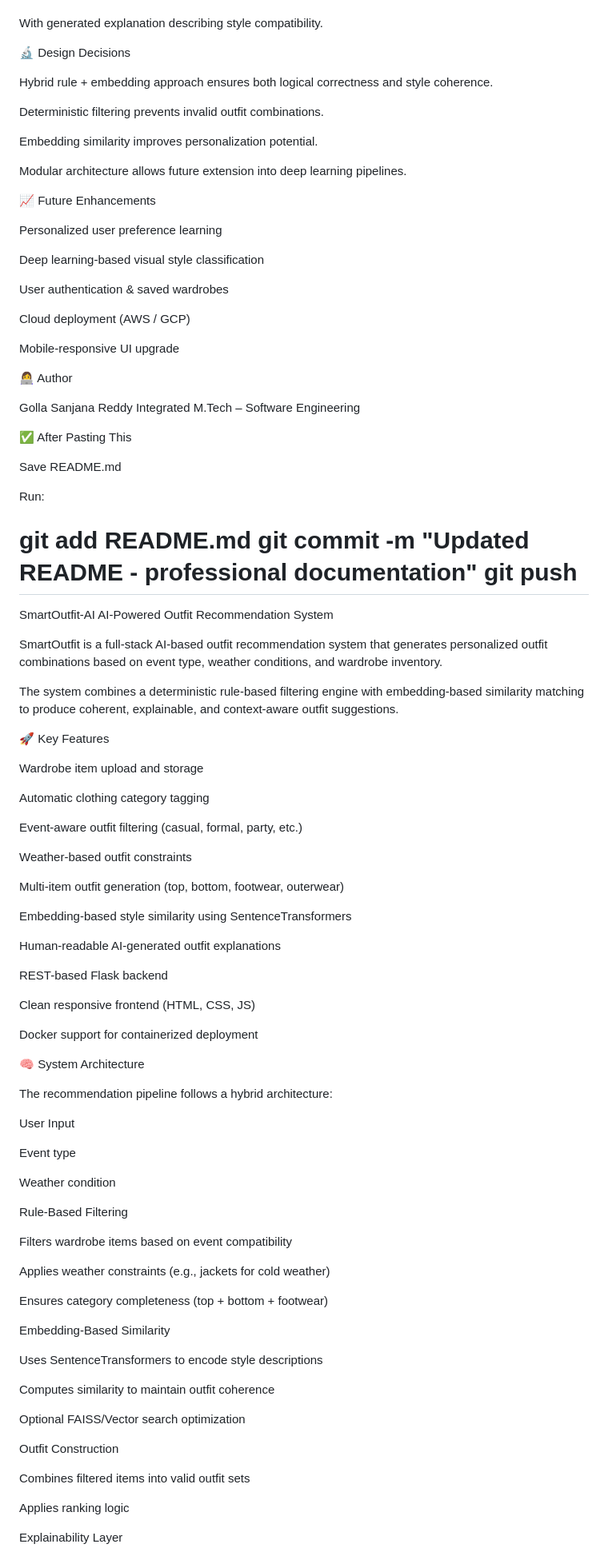
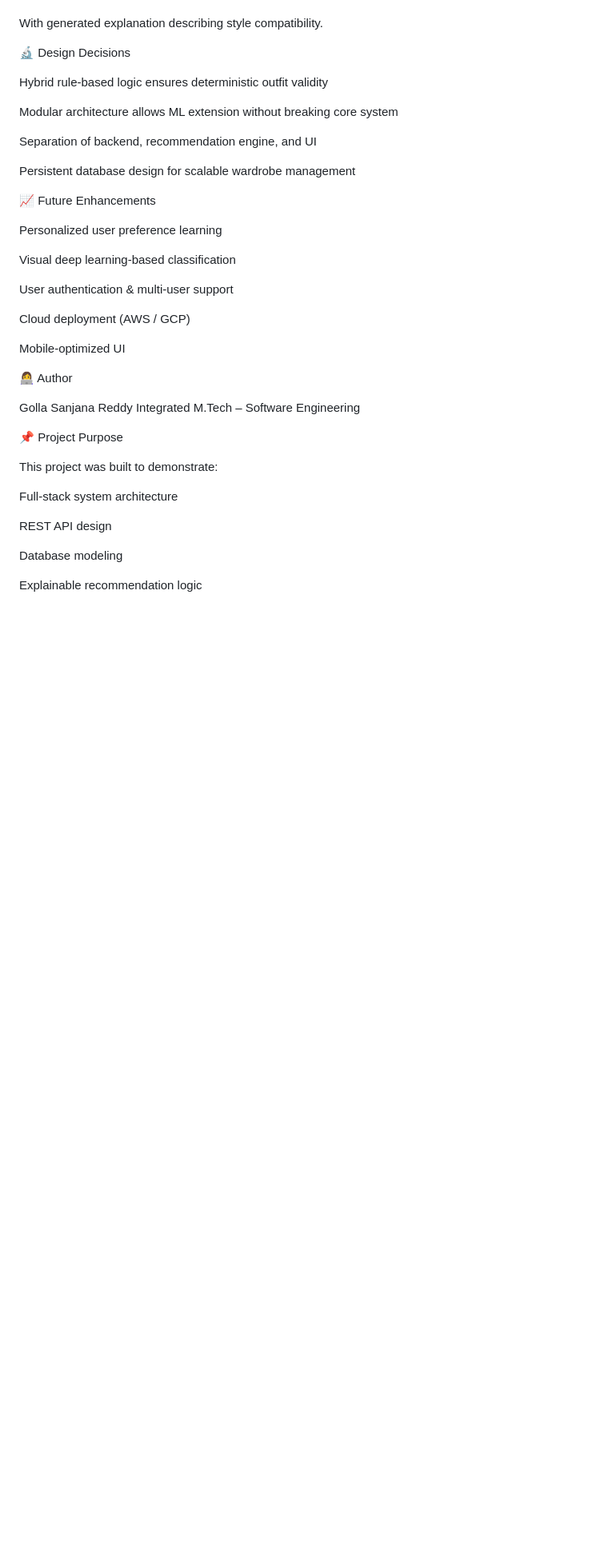
Before and after one commit to SANJU260904/SmartOutfit-AI, a Markdown page: README.md, the part around one of its changes. Shown at 80% size. Rendered like a GitHub page; blank space fills up the shorter version.

Commit message:
Clean professional README

```diff
--- a/README.md
+++ b/README.md
@@ -186,101 +173,40 @@ With generated explanation describing style compatibility.
 
 🔬 Design Decisions
 
-Hybrid rule + embedding approach ensures both logical correctness and style coherence.
+Hybrid rule-based logic ensures deterministic outfit validity
 
-Deterministic filtering prevents invalid outfit combinations.
+Modular architecture allows ML extension without breaking core system
 
-Embedding similarity improves personalization potential.
+Separation of backend, recommendation engine, and UI
 
-Modular architecture allows future extension into deep learning pipelines.
+Persistent database design for scalable wardrobe management
 
 📈 Future Enhancements
 
 Personalized user preference learning
 
-Deep learning-based visual style classification
+Visual deep learning-based classification
 
-User authentication & saved wardrobes
+User authentication & multi-user support
 
 Cloud deployment (AWS / GCP)
 
-Mobile-responsive UI upgrade
+Mobile-optimized UI
 
 👩‍💻 Author
 
 Golla Sanjana Reddy
 Integrated M.Tech – Software Engineering
 
-✅ After Pasting This
+📌 Project Purpose
 
-Save README.md
+This project was built to demonstrate:
 
-Run:
+Full-stack system architecture
 
-git add README.md
-git commit -m "Updated README - professional documentation"
-git push
-=======
-SmartOutfit-AI
-AI-Powered Outfit Recommendation System
+REST API design
 
-SmartOutfit is a full-stack AI-based outfit recommendation system that generates personalized outfit combinations based on event type, weather conditions, and wardrobe inventory.
+Database modeling
 
-The system combines a deterministic rule-based filtering engine with embedding-based similarity matching to produce coherent, explainable, and context-aware outfit suggestions.
+Explainable recommendation logic
 
-🚀 Key Features
-
-Wardrobe item upload and storage
-
-Automatic clothing category tagging
-
-Event-aware outfit filtering (casual, formal, party, etc.)
-
-Weather-based outfit constraints
-
-Multi-item outfit generation (top, bottom, footwear, outerwear)
-
-Embedding-based style similarity using SentenceTransformers
-
-Human-readable AI-generated outfit explanations
-
-REST-based Flask backend
-
-Clean responsive frontend (HTML, CSS, JS)
-
-Docker support for containerized deployment
-
-🧠 System Architecture
-
-The recommendation pipeline follows a hybrid architecture:
-
-User Input
-
-Event type
-
-Weather condition
-
-Rule-Based Filtering
-
-Filters wardrobe items based on event compatibility
-
-Applies weather constraints (e.g., jackets for cold weather)
-
-Ensures category completeness (top + bottom + footwear)
-
-Embedding-Based Similarity
-
-Uses SentenceTransformers to encode style descriptions
-
-Computes similarity to maintain outfit coherence
-
-Optional FAISS/Vector search optimization
-
-Outfit Construction
-
-Combines filtered items into valid outfit sets
-
-Applies ranking logic
-
-Explainability Layer
-
```
Also changed, not shown: other parts of README.md (+26 -197 lines).
